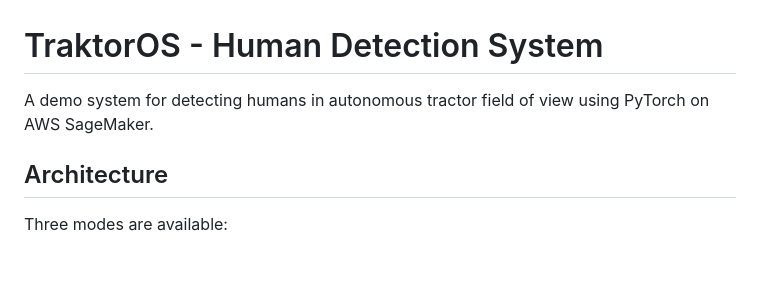
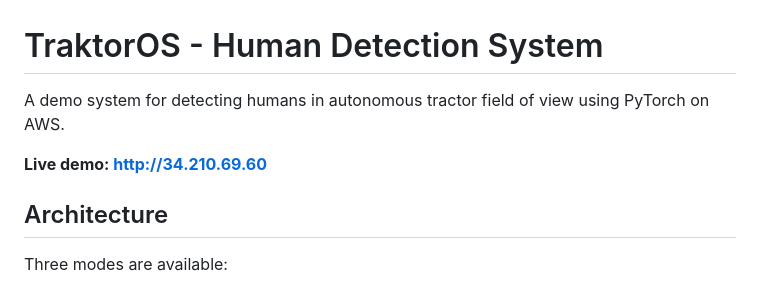
Before and after one commit to myryk31415/TraktorOS, a Markdown page: README.md, the part around the change. Drawn GitHub-style; blank space fills up the shorter version.

Commit message:
add live demo link to README

```diff
--- a/README.md
+++ b/README.md
@@ -1,6 +1,8 @@
 # TraktorOS - Human Detection System
 
-A demo system for detecting humans in autonomous tractor field of view using PyTorch on AWS SageMaker.
+A demo system for detecting humans in autonomous tractor field of view using PyTorch on AWS.
+
+**Live demo: [http://34.210.69.60](http://34.210.69.60)**
 
 ## Architecture
 
```
